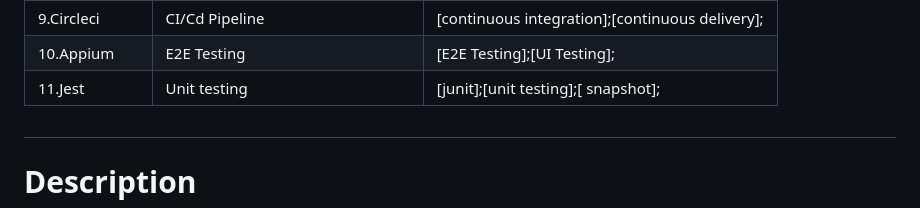
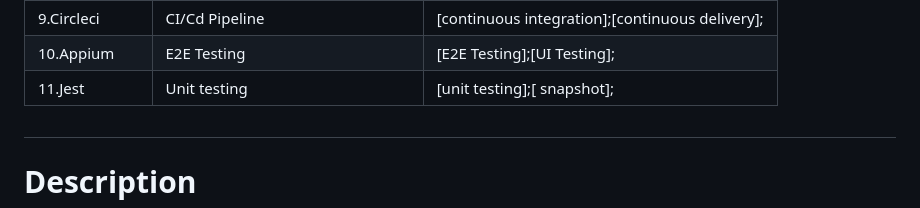
Before and after one commit to andrewindeche/myjournalapp, a Markdown page: README.md, the part around the change. Rendered like a GitHub page.

```diff
--- a/README.md
+++ b/README.md
@@ -12,7 +12,7 @@
 | 8.Pipenv | Package/Dependency manager| [Virtual Environment];[Dependency];|
 | 9.Circleci | CI/Cd Pipeline| [continuous integration];[continuous delivery];|
 | 10.Appium | E2E Testing| [E2E Testing];[UI Testing];|
-| 11.Jest | Unit testing| [junit];[unit testing];[ snapshot];|
+| 11.Jest | Unit testing| [unit testing];[ snapshot];|
 
 ## <h1> Description</h1>
 <p>The aim of the project is to build a journaling app using React Native for frontend and Python Django for backend </p>
```
